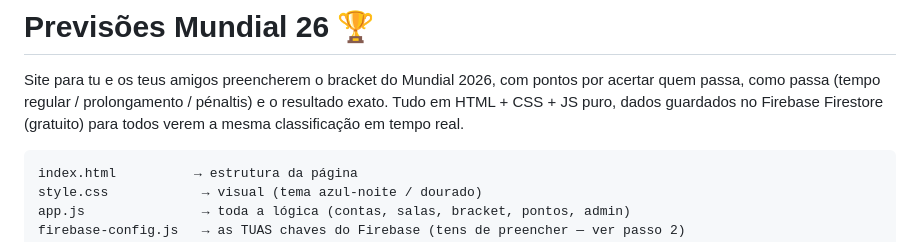
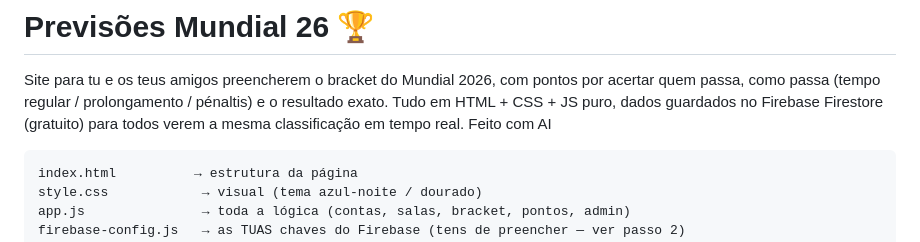
Before and after one commit to Zyrex7D7/mundialPredictions, a Markdown page: README.md, the part around the change. Drawn GitHub-style.

Commit message:
Update README to mention AI contribution
Added a note about AI involvement in the project.

````diff
--- a/README.md
+++ b/README.md
@@ -5,6 +5,7 @@ pontos por acertar quem passa, como passa (tempo regular / prolongamento
 / pénaltis) e o resultado exato. Tudo em HTML + CSS + JS puro, dados
 guardados no Firebase Firestore (gratuito) para todos verem a mesma
 classificação em tempo real.
+Feito com AI
 
 ```
 index.html          → estrutura da página
````
